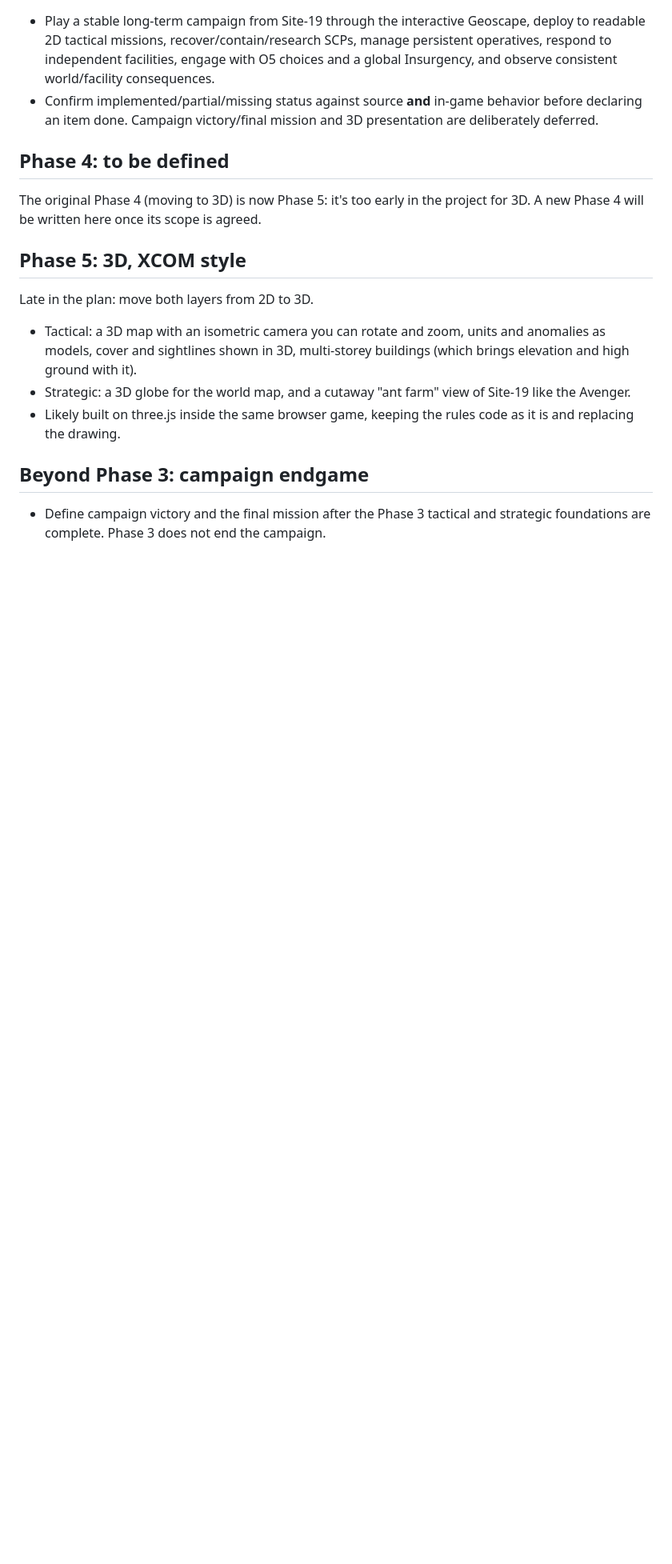
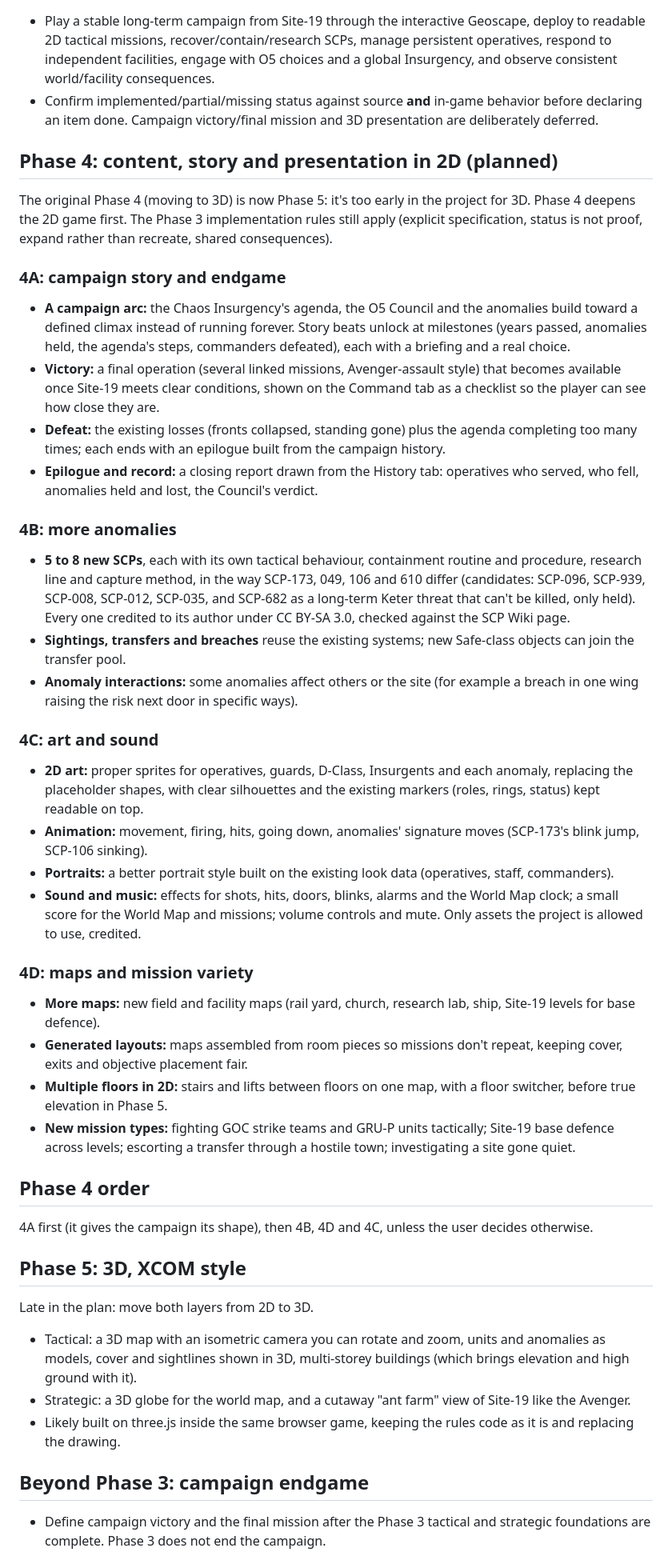
Before and after one commit to OmniTheGodKing/SCP-X, a Markdown page: docs/ROADMAP.md, the part around the change. Shown at 80% size. GitHub-like rendering; blank space fills up the shorter version.

Commit message:
Roadmap: new Phase 4 (story and endgame, more anomalies, art and sound, maps and mission variety); 3D is Phase 5
Co-Authored-By: Claude Opus 5.5 <noreply@anthropic.com>
Claude-Session: https://claude.ai/code/session_017pAM4sBVbioBPVRJkZ62kw

```diff
--- a/docs/ROADMAP.md
+++ b/docs/ROADMAP.md
@@ -565,10 +565,51 @@ retaliation (done); (5) doors and sirens (done).
 - Play a stable long-term campaign from Site-19 through the interactive Geoscape, deploy to readable 2D tactical missions, recover/contain/research SCPs, manage persistent operatives, respond to independent facilities, engage with O5 choices and a global Insurgency, and observe consistent world/facility consequences.
 - Confirm implemented/partial/missing status against source **and** in-game behavior before declaring an item done. Campaign victory/final mission and 3D presentation are deliberately deferred.
 
-## Phase 4: to be defined
+## Phase 4: content, story and presentation in 2D (planned)
 
-The original Phase 4 (moving to 3D) is now Phase 5: it's too early in the project for 3D. A new Phase 4 will be written
-here once its scope is agreed.
+The original Phase 4 (moving to 3D) is now Phase 5: it's too early in the project for 3D. Phase 4 deepens the 2D game
+first. The Phase 3 implementation rules still apply (explicit specification, status is not proof, expand rather than
+recreate, shared consequences).
+
+### 4A: campaign story and endgame
+- **A campaign arc:** the Chaos Insurgency's agenda, the O5 Council and the anomalies build toward a defined climax
+  instead of running forever. Story beats unlock at milestones (years passed, anomalies held, the agenda's steps,
+  commanders defeated), each with a briefing and a real choice.
+- **Victory:** a final operation (several linked missions, Avenger-assault style) that becomes available once Site-19
+  meets clear conditions, shown on the Command tab as a checklist so the player can see how close they are.
+- **Defeat:** the existing losses (fronts collapsed, standing gone) plus the agenda completing too many times; each ends
+  with an epilogue built from the campaign history.
+- **Epilogue and record:** a closing report drawn from the History tab: operatives who served, who fell, anomalies held
+  and lost, the Council's verdict.
+
+### 4B: more anomalies
+- **5 to 8 new SCPs**, each with its own tactical behaviour, containment routine and procedure, research line and
+  capture method, in the way SCP-173, 049, 106 and 610 differ (candidates: SCP-096, SCP-939, SCP-008, SCP-012,
+  SCP-035, and SCP-682 as a long-term Keter threat that can't be killed, only held). Every one credited to its author
+  under CC BY-SA 3.0, checked against the SCP Wiki page.
+- **Sightings, transfers and breaches** reuse the existing systems; new Safe-class objects can join the transfer pool.
+- **Anomaly interactions:** some anomalies affect others or the site (for example a breach in one wing raising the
+  risk next door in specific ways).
+
+### 4C: art and sound
+- **2D art:** proper sprites for operatives, guards, D-Class, Insurgents and each anomaly, replacing the placeholder
+  shapes, with clear silhouettes and the existing markers (roles, rings, status) kept readable on top.
+- **Animation:** movement, firing, hits, going down, anomalies' signature moves (SCP-173's blink jump, SCP-106 sinking).
+- **Portraits:** a better portrait style built on the existing look data (operatives, staff, commanders).
+- **Sound and music:** effects for shots, hits, doors, blinks, alarms and the World Map clock; a small score for the
+  World Map and missions; volume controls and mute. Only assets the project is allowed to use, credited.
+
+### 4D: maps and mission variety
+- **More maps:** new field and facility maps (rail yard, church, research lab, ship, Site-19 levels for base defence).
+- **Generated layouts:** maps assembled from room pieces so missions don't repeat, keeping cover, exits and objective
+  placement fair.
+- **Multiple floors in 2D:** stairs and lifts between floors on one map, with a floor switcher, before true elevation in
+  Phase 5.
+- **New mission types:** fighting GOC strike teams and GRU-P units tactically; Site-19 base defence across levels;
+  escorting a transfer through a hostile town; investigating a site gone quiet.
+
+## Phase 4 order
+4A first (it gives the campaign its shape), then 4B, 4D and 4C, unless the user decides otherwise.
 
 ## Phase 5: 3D, XCOM style
 
```
